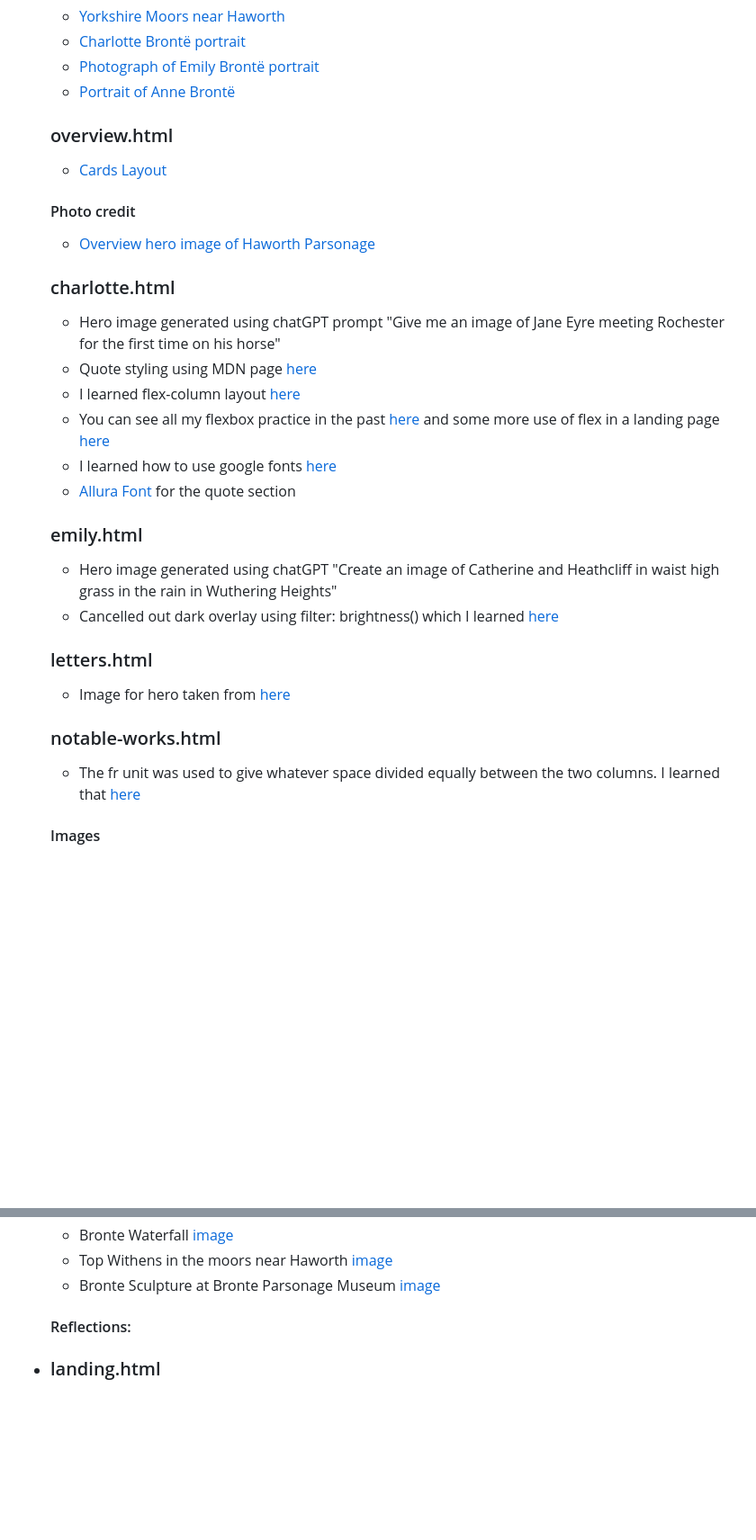
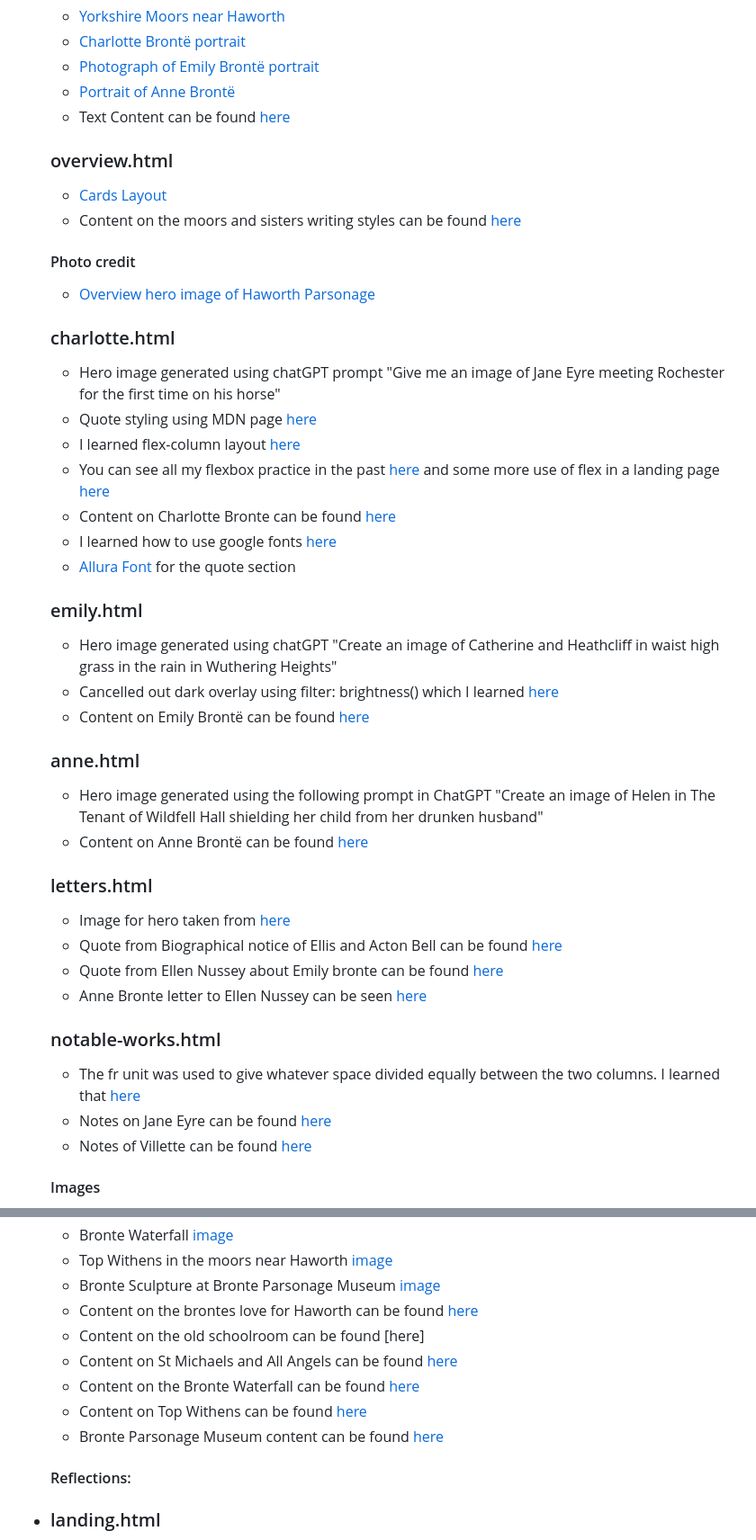
Before and after one commit to AdamMcCarthyCS/web-dev-1-assignment-1, a Markdown page: README.md, 2 parts joined by grey strips. Shown at 90% size. GitHub-like rendering; blank space fills up the shorter version.

Commit message:
docs(citations): add sources for text content in README.md

```diff
--- a/README.md
+++ b/README.md
@@ -35,9 +35,10 @@ First I will build a 5 page website. If that works out I will extend it to 8 pag
     - [Charlotte Brontë portrait](https://www.facebook.com/groups/LoveIrelandGroup/posts/1942904032913418/)
     - [Photograph of Emily Brontë portrait](https://www.flickr.com/photos/harshlight/49529075162)
     - [Portrait of Anne Brontë](https://en.wikipedia.org/wiki/Anne_Bront%C3%AB#/media/File:Anne_Bront%C3%AB_by_Patrick_Branwell_Bront%C3%AB_restored.jpg)
-
+    - Text Content can be found [here](https://haworthguide.co.uk/bronte-sisters)
     ### overview.html
     - [Cards Layout](https://github.com/AdamMcCarthyCS/css-exercises/tree/main/intermediate-html-css/advanced-grid/02-holy-grail-mockup)
+    - Content on the moors and sisters writing styles can be found [here](https://haworthguide.co.uk/bronte-sisters)
     #### Photo credit
     - [Overview hero image of Haworth Parsonage](https://www.countrylife.co.uk/out-and-about/theatre-film-music/bronte-sisters-parsonage-haworth-146543)
 
@@ -46,15 +47,25 @@ First I will build a 5 page website. If that works out I will extend it to 8 pag
     - Quote styling using MDN page [here](https://developer.mozilla.org/en-US/docs/Web/HTML/Reference/Elements/blockquote#try_it)
     - I learned flex-column layout [here](https://www.theodinproject.com/lessons/foundations-axes#axes)
     - You can see all my flexbox practice in the past [here](https://github.com/AdamMcCarthyCS/css-exercises/tree/main/foundations/flex) and some more use of flex in a landing page [here](https://github.com/AdamMcCarthyCS/project-odin-landing-page/tree/main)
+    - Content on Charlotte Bronte can be found [here](https://www.britannica.com/biography/Charlotte-Bronte)
     - I learned how to use google fonts [here](https://www.w3schools.com/css/css_font_google.asp)
     - [Allura Font](https://fonts.google.com/specimen/Allura) for the quote section
     ### emily.html
     - Hero image generated using chatGPT "Create an image of Catherine and Heathcliff in waist high grass in the rain in Wuthering Heights"
     - Cancelled out dark overlay using filter: brightness() which I learned [here](https://developer.mozilla.org/en-US/docs/Web/CSS/Reference/Values/filter-function/brightness)
+    - Content on Emily Brontë can be found [here](https://emilybronte.com/biography/)
+    ### anne.html
+    - Hero image generated using the following prompt in ChatGPT "Create an image of Helen in The Tenant of Wildfell Hall shielding her child from her drunken husband"
+    - Content on Anne Brontë can be found [here](https://www.penguin.co.uk/discover/articles/anne-bronte-the-sister-history-overlooked)
     ### letters.html
     - Image for hero taken from [here](https://editions.covecollective.org/sites/default/files/styles/gallery_zoom/public/gallery/WritingRoom2.jpg?itok=wc7B1qLP)
+    - Quote from Biographical notice of Ellis and Acton Bell can be found [here](https://www.gutenberg.org/cache/epub/771/pg771-images.html)
+    - Quote from Ellen Nussey about Emily bronte can be found [here](https://library.leeds.ac.uk/special-collections/view/413)
+    - Anne Bronte letter to Ellen Nussey can be seen [here](https://www.facebook.com/BronteParsonageMuseum/posts/on-this-day-in-1849-anne-bront%C3%AB-died-from-tuberculosis-at-the-age-of-29this-lett/1126313282868540/)
     ### notable-works.html
     - The fr unit was used to give whatever space divided equally between the two columns. I learned that [here](https://www.theodinproject.com/lessons/node-path-intermediate-html-and-css-advanced-grid-properties#fractional-units)
+    - Notes on Jane Eyre can be found [here](https://www.penguin.co.uk/books/34231/jane-eyre-by-bronte-charlotte/9780141040387)
+    - Notes of Villette can be found [here](https://www.fantasticfiction.com/b/charlotte-bronte/villette.htm)
     #### Images
     - Four of the images are low res amazon thumbnails. I have not downloaded the images, just used their links. As far as I can tell thats okay going by this [webpage](https://www.osborneclarke.com/insights/can-link-frame-third-party-content-without-permission?)
     - [Poems by Currer, Ellis, and Acton Bell](https://en.wikipedia.org/wiki/Poems_by_Currer,_Ellis,_and_Acton_Bell#/media/File:Bronte_poems2.jpg)
@@ -69,6 +80,12 @@ First I will build a 5 page website. If that works out I will extend it to 8 pag
     - Bronte Waterfall [image](https://commons.wikimedia.org/wiki/File:Bronte_bridge_and_waterfalls_-_geograph.org.uk_-_630928.jpg)
     - Top Withens in the moors near Haworth [image](https://www.flickr.com/photos/marthaelhadidi/8010394987/)
     - Bronte Sculpture at Bronte Parsonage Museum [image](https://commons.wikimedia.org/wiki/File:Sculpture_of_the_Bront%C3%AB_Sisters,_Haworth.jpg)
+    - Content on the brontes love for Haworth can be found [here](https://haworthguide.co.uk/bronte-sisters)
+    - Content on the old schoolroom can be found [here]
+    - Content on St Michaels and All Angels can be found [here](https://www.haworthchurch.co.uk/history/the-brontes/)
+    - Content on the Bronte Waterfall can be found [here](https://haworthguide.co.uk/bronte-waterfall-and-bridge)
+    - Content on Top Withens can be found [here](https://haworthguide.co.uk/top-withens)
+    - Bronte Parsonage Museum content can be found [here](https://web.archive.org/web/20150623085401/http://www.bronte.org.uk/bronte-society/history)
     #### Reflections:
 - ### landing.html
     - I started with the idea of using grid for the main container and ended up not using it! Lets hope that doesn't evolve into a disaster!
```
